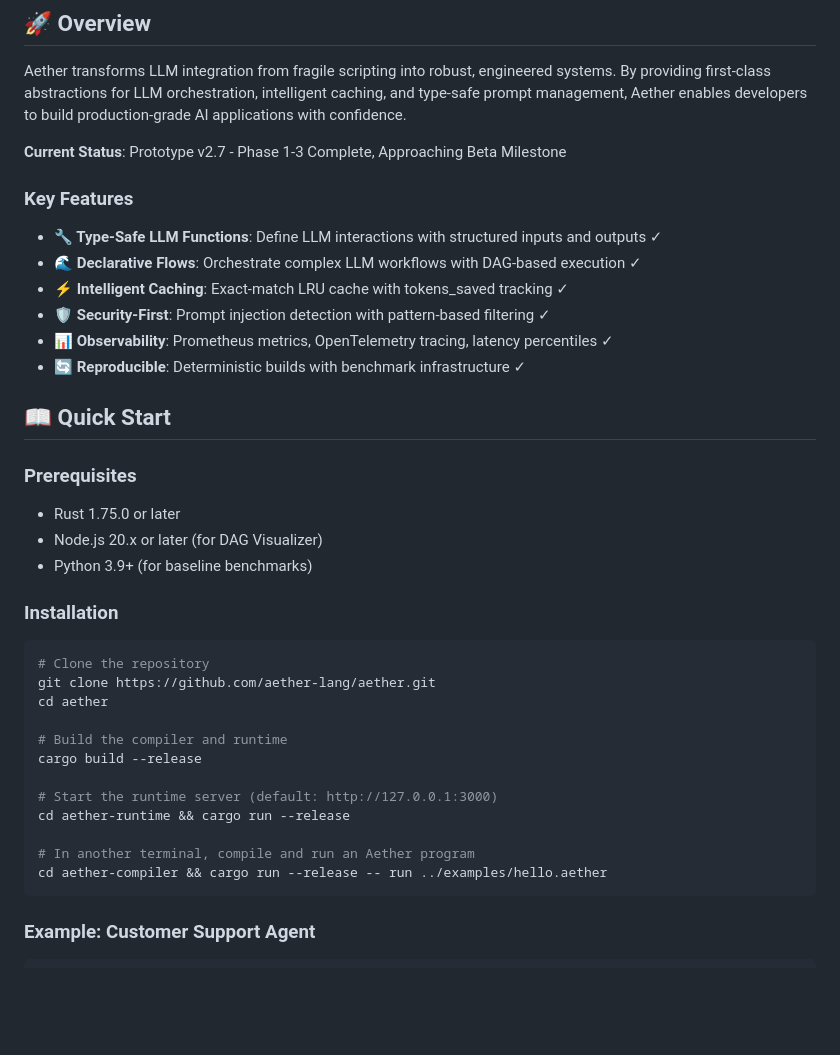
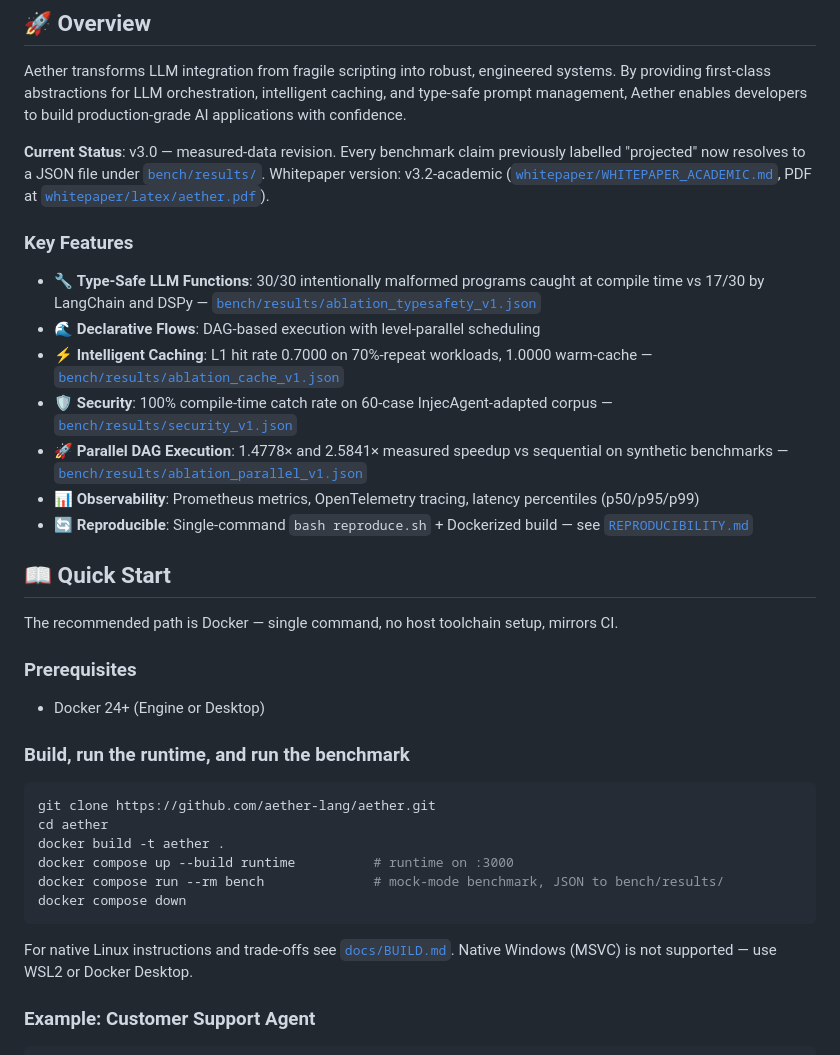
Before and after one commit to sowadalmughni/aether-lang, a Markdown page: README.md, the part around one of its changes. Drawn GitHub-style; blank space fills up the shorter version.

````diff
--- a/README.md
+++ b/README.md
@@ -13,41 +11,38 @@ A programming language designed for efficient, reliable, and scalable Large Lang
 
 Aether transforms LLM integration from fragile scripting into robust, engineered systems. By providing first-class abstractions for LLM orchestration, intelligent caching, and type-safe prompt management, Aether enables developers to build production-grade AI applications with confidence.
 
-**Current Status**: Prototype v2.7 - Phase 1-3 Complete, Approaching Beta Milestone
+**Current Status**: v3.0 — measured-data revision. Every benchmark claim previously labelled "projected" now resolves to a JSON file under [`bench/results/`](bench/results/). Whitepaper version: v3.2-academic ([`whitepaper/WHITEPAPER_ACADEMIC.md`](whitepaper/WHITEPAPER_ACADEMIC.md), PDF at [`whitepaper/latex/aether.pdf`](whitepaper/latex/aether.pdf)).
 
 ### Key Features
 
-- **🔧 Type-Safe LLM Functions**: Define LLM interactions with structured inputs and outputs ✓
-- **🌊 Declarative Flows**: Orchestrate complex LLM workflows with DAG-based execution ✓
-- **⚡ Intelligent Caching**: Exact-match LRU cache with tokens_saved tracking ✓
-- **🛡️ Security-First**: Prompt injection detection with pattern-based filtering ✓
-- **📊 Observability**: Prometheus metrics, OpenTelemetry tracing, latency percentiles ✓
-- **🔄 Reproducible**: Deterministic builds with benchmark infrastructure ✓
+- 🔧 **Type-Safe LLM Functions**: 30/30 intentionally malformed programs caught at compile time vs 17/30 by LangChain and DSPy — [`bench/results/ablation_typesafety_v1.json`](bench/results/ablation_typesafety_v1.json)
+- 🌊 **Declarative Flows**: DAG-based execution with level-parallel scheduling
+- ⚡ **Intelligent Caching**: L1 hit rate 0.7000 on 70%-repeat workloads, 1.0000 warm-cache — [`bench/results/ablation_cache_v1.json`](bench/results/ablation_cache_v1.json)
+- 🛡️ **Security**: 100% compile-time catch rate on 60-case InjecAgent-adapted corpus — [`bench/results/security_v1.json`](bench/results/security_v1.json)
+- 🚀 **Parallel DAG Execution**: 1.4778× and 2.5841× measured speedup vs sequential on synthetic benchmarks — [`bench/results/ablation_parallel_v1.json`](bench/results/ablation_parallel_v1.json)
+- 📊 **Observability**: Prometheus metrics, OpenTelemetry tracing, latency percentiles (p50/p95/p99)
+- 🔄 **Reproducible**: Single-command `bash reproduce.sh` + Dockerized build — see [`REPRODUCIBILITY.md`](REPRODUCIBILITY.md)
 
 ## 📖 Quick Start
 
+The recommended path is Docker — single command, no host toolchain setup, mirrors CI.
+
 ### Prerequisites
 
-- Rust 1.75.0 or later
-- Node.js 20.x or later (for DAG Visualizer)
-- Python 3.9+ (for baseline benchmarks)
+- Docker 24+ (Engine or Desktop)
 
-### Installation
+### Build, run the runtime, and run the benchmark
 
 ```bash
-# Clone the repository
 git clone https://github.com/aether-lang/aether.git
 cd aether
+docker build -t aether .
+docker compose up --build runtime          # runtime on :3000
+docker compose run --rm bench              # mock-mode benchmark, JSON to bench/results/
+docker compose down
+```
 
-# Build the compiler and runtime
-cargo build --release
-
-# Start the runtime server (default: http://127.0.0.1:3000)
-cd aether-runtime && cargo run --release
-
-# In another terminal, compile and run an Aether program
-cd aether-compiler && cargo run --release -- run ../examples/hello.aether
-```
+For native Linux instructions and trade-offs see [`docs/BUILD.md`](docs/BUILD.md). Native Windows (MSVC) is not supported — use WSL2 or Docker Desktop.
 
 ### Example: Customer Support Agent
 
````
Also changed, not shown: other parts of README.md (+49 -40 lines).
